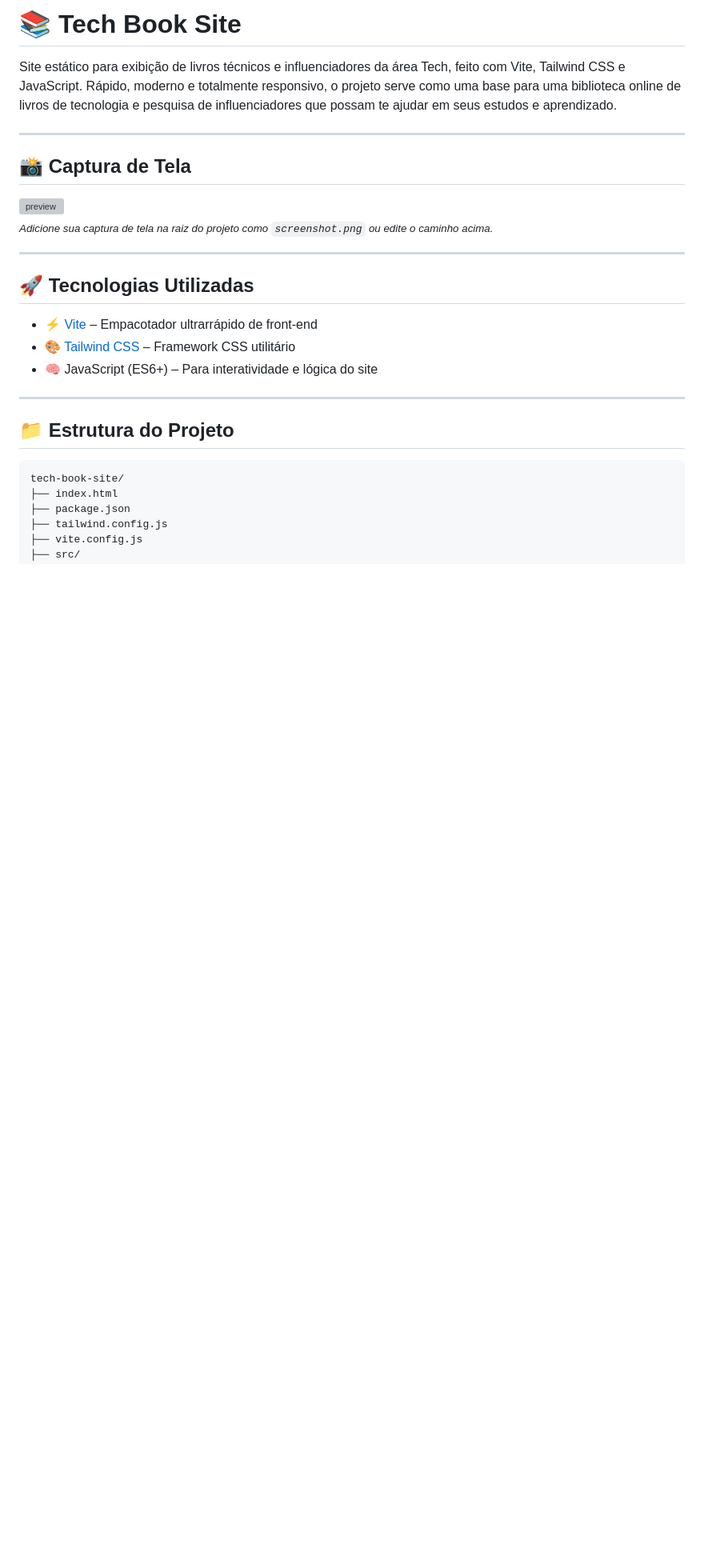
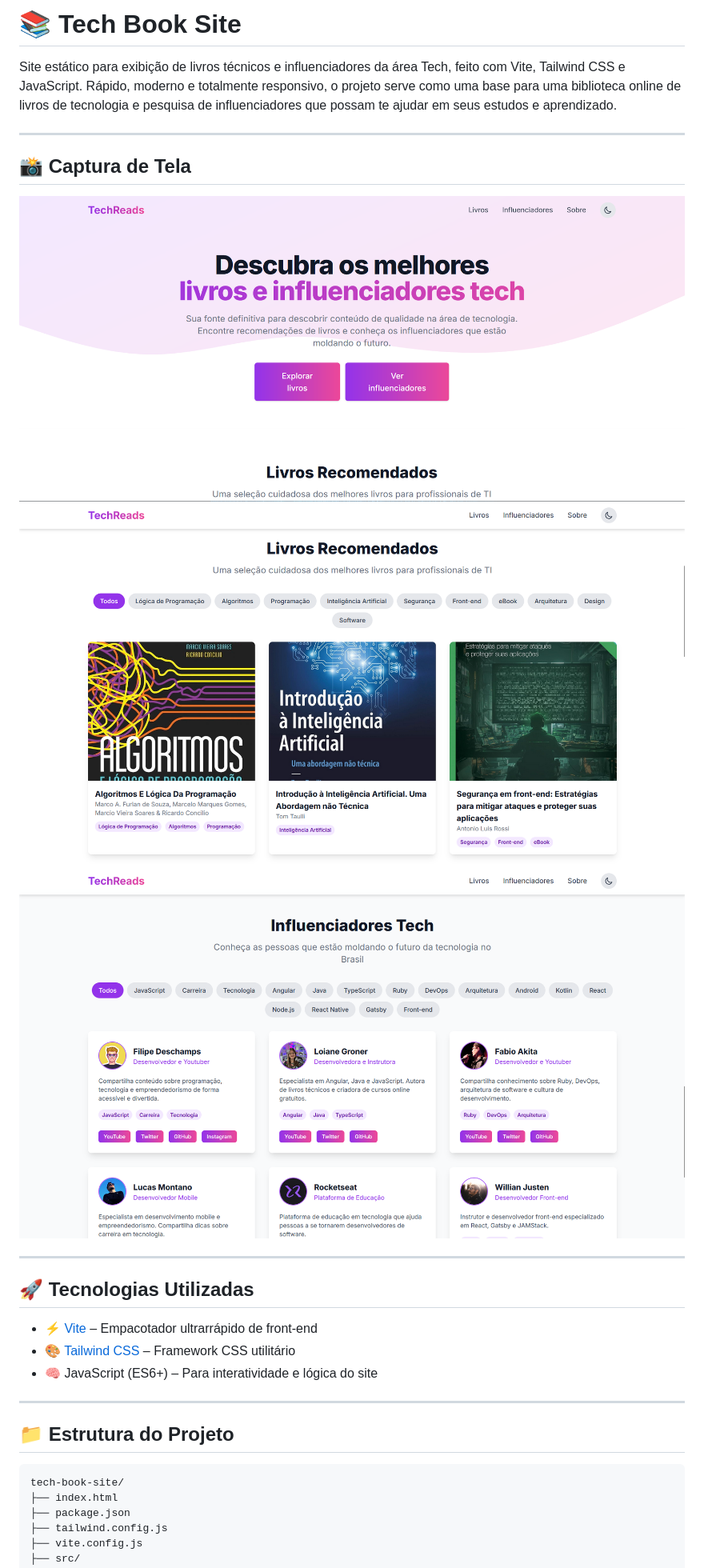
Before and after one commit to jamilsalomao/tech-book-site, a Markdown page: README.md, the part around the change. Shown: that part at 80% size. GitHub-like rendering; pictures changed too: public/Inicial.png (added), public/SectionBooks.png (added), public/SectionInflu.png (added); blank space fills up the shorter version; grey boxes are pictures that could not be loaded.

Commit message:
Capturas de Tela adicionado a sessão do README

```diff
--- a/README.md
+++ b/README.md
@@ -6,8 +6,9 @@ Site estático para exibição de livros técnicos e influenciadores da área Te
 
 ## 📸 Captura de Tela
 
-![preview](./screenshot.png)
-<sub>*Adicione sua captura de tela na raiz do projeto como `screenshot.png` ou edite o caminho acima.*</sub>
+![preview](./public/Inicial.png)
+![preview](./public/SectionBooks.png)
+![preview](./public/SectionInflu.png)
 
 ---
 
```
